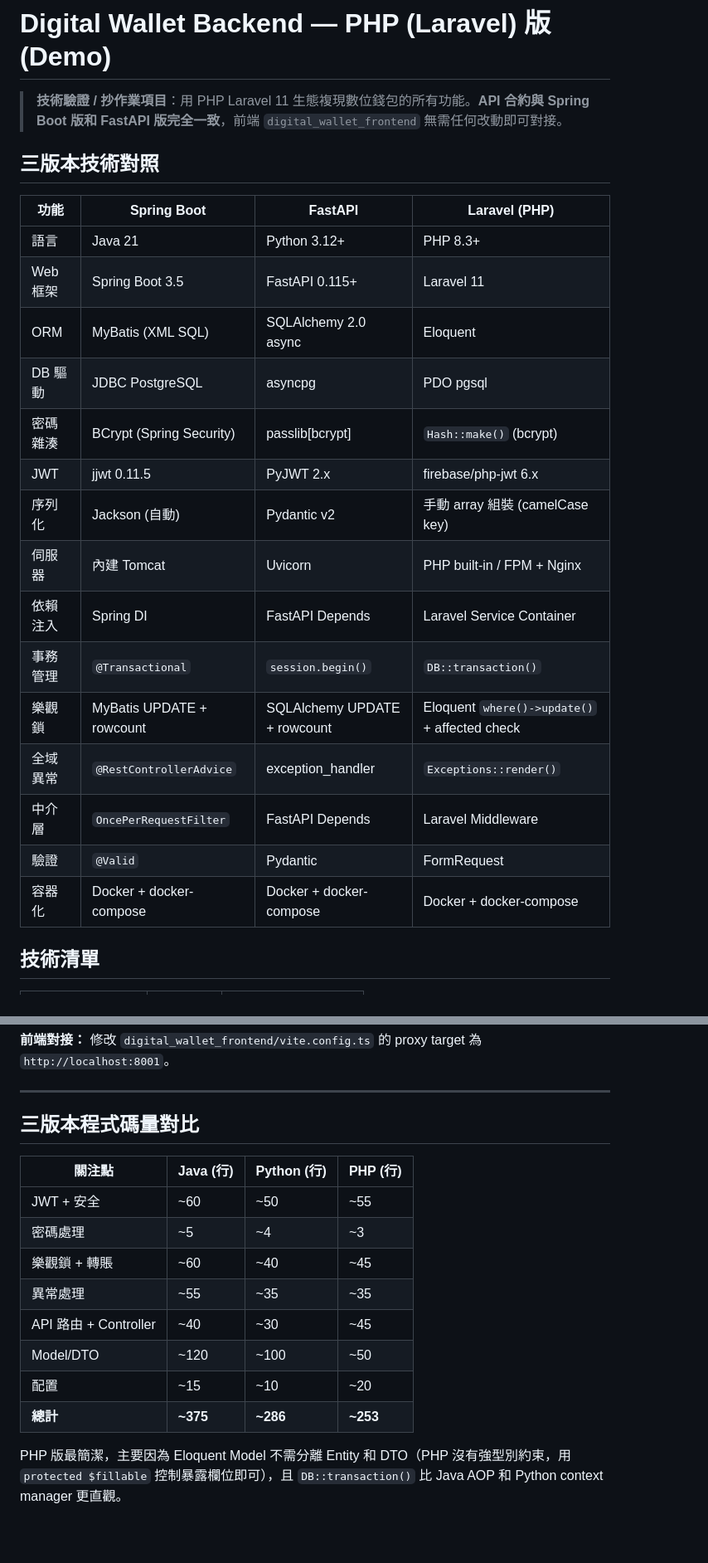
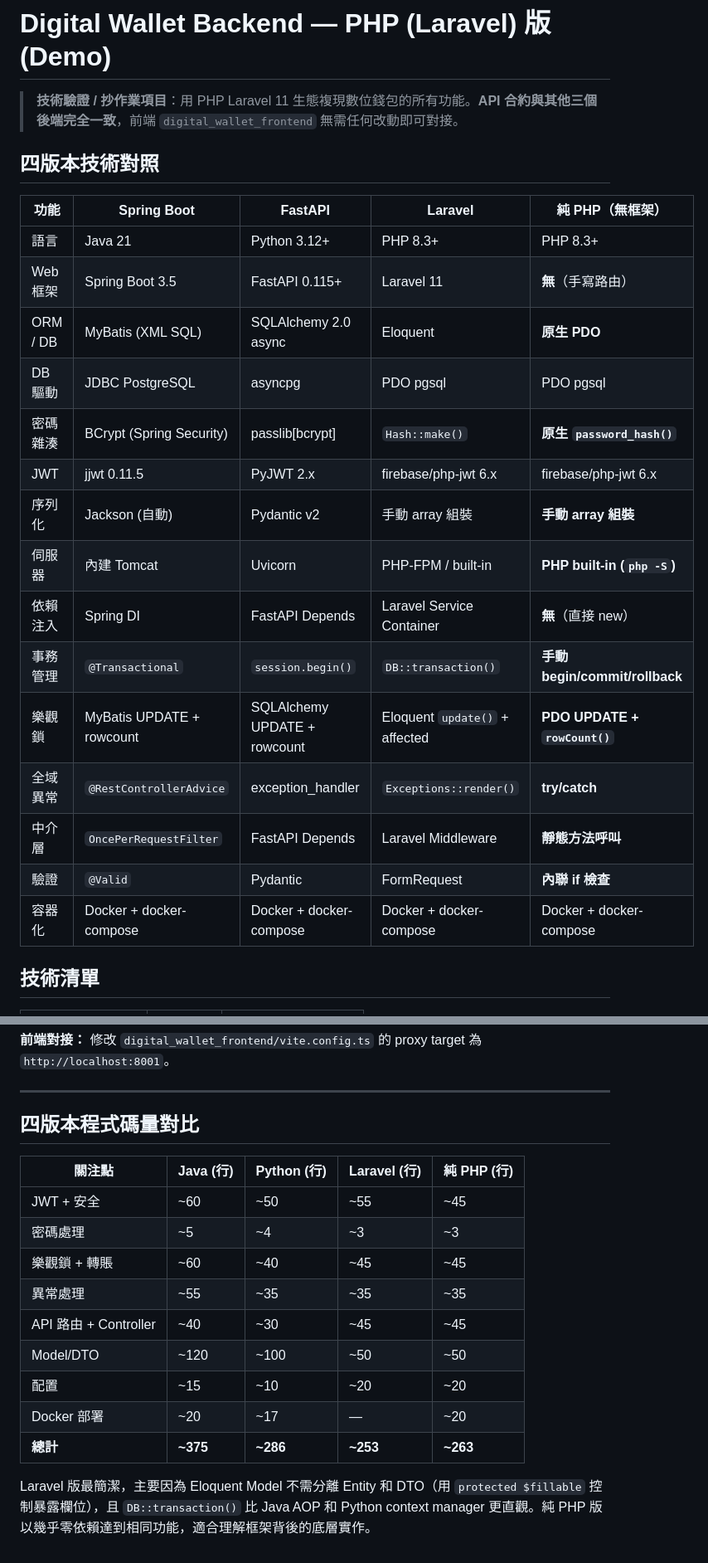
Before and after one commit to ivankwanpn/springboot-fastapi-laravel-react-demo, a Markdown page: digital_wallet_laravel/README.md, 2 parts joined by grey strips. Shown at 83% size. Drawn GitHub-style; blank space fills up the shorter version.

Commit message:
Update Laravel README with 4-version comparison and clean presentation

```diff
--- a/digital_wallet_laravel/README.md
+++ b/digital_wallet_laravel/README.md
@@ -1,26 +1,26 @@
 # Digital Wallet Backend — PHP (Laravel) 版 (Demo)
 
-> **技術驗證 / 抄作業項目**：用 PHP Laravel 11 生態複現數位錢包的所有功能。**API 合約與 Spring Boot 版和 FastAPI 版完全一致**，前端 `digital_wallet_frontend` 無需任何改動即可對接。
+> **技術驗證 / 抄作業項目**：用 PHP Laravel 11 生態複現數位錢包的所有功能。**API 合約與其他三個後端完全一致**，前端 `digital_wallet_frontend` 無需任何改動即可對接。
 
-## 三版本技術對照
+## 四版本技術對照
 
-| 功能 | Spring Boot | FastAPI | Laravel (PHP) |
-|------|------------|---------|---------------|
-| 語言 | Java 21 | Python 3.12+ | PHP 8.3+ |
-| Web 框架 | Spring Boot 3.5 | FastAPI 0.115+ | Laravel 11 |
-| ORM | MyBatis (XML SQL) | SQLAlchemy 2.0 async | Eloquent |
-| DB 驅動 | JDBC PostgreSQL | asyncpg | PDO pgsql |
-| 密碼雜湊 | BCrypt (Spring Security) | passlib[bcrypt] | `Hash::make()` (bcrypt) |
-| JWT | jjwt 0.11.5 | PyJWT 2.x | firebase/php-jwt 6.x |
-| 序列化 | Jackson (自動) | Pydantic v2 | 手動 array 組裝 (camelCase key) |
-| 伺服器 | 內建 Tomcat | Uvicorn | PHP built-in / FPM + Nginx |
-| 依賴注入 | Spring DI | FastAPI Depends | Laravel Service Container |
-| 事務管理 | `@Transactional` | `session.begin()` | `DB::transaction()` |
-| 樂觀鎖 | MyBatis UPDATE + rowcount | SQLAlchemy UPDATE + rowcount | Eloquent `where()->update()` + affected check |
-| 全域異常 | `@RestControllerAdvice` | exception_handler | `Exceptions::render()` |
-| 中介層 | `OncePerRequestFilter` | FastAPI Depends | Laravel Middleware |
-| 驗證 | `@Valid` | Pydantic | FormRequest |
-| 容器化 | Docker + docker-compose | Docker + docker-compose | Docker + docker-compose |
+| 功能 | Spring Boot | FastAPI | Laravel | 純 PHP（無框架） |
+|------|------------|---------|---------|------------------|
+| 語言 | Java 21 | Python 3.12+ | PHP 8.3+ | PHP 8.3+ |
+| Web 框架 | Spring Boot 3.5 | FastAPI 0.115+ | Laravel 11 | **無**（手寫路由） |
+| ORM / DB | MyBatis (XML SQL) | SQLAlchemy 2.0 async | Eloquent | **原生 PDO** |
+| DB 驅動 | JDBC PostgreSQL | asyncpg | PDO pgsql | PDO pgsql |
+| 密碼雜湊 | BCrypt (Spring Security) | passlib[bcrypt] | `Hash::make()` | **原生 `password_hash()`** |
+| JWT | jjwt 0.11.5 | PyJWT 2.x | firebase/php-jwt 6.x | firebase/php-jwt 6.x |
+| 序列化 | Jackson (自動) | Pydantic v2 | 手動 array 組裝 | **手動 array 組裝** |
+| 伺服器 | 內建 Tomcat | Uvicorn | PHP-FPM / built-in | **PHP built-in (`php -S`)** |
+| 依賴注入 | Spring DI | FastAPI Depends | Laravel Service Container | **無**（直接 new） |
+| 事務管理 | `@Transactional` | `session.begin()` | `DB::transaction()` | **手動 begin/commit/rollback** |
+| 樂觀鎖 | MyBatis UPDATE + rowcount | SQLAlchemy UPDATE + rowcount | Eloquent `update()` + affected | **PDO UPDATE + `rowCount()`** |
+| 全域異常 | `@RestControllerAdvice` | exception_handler | `Exceptions::render()` | **try/catch** |
+| 中介層 | `OncePerRequestFilter` | FastAPI Depends | Laravel Middleware | **靜態方法呼叫** |
+| 驗證 | `@Valid` | Pydantic | FormRequest | **內聯 if 檢查** |
+| 容器化 | Docker + docker-compose | Docker + docker-compose | Docker + docker-compose | Docker + docker-compose |
 
 ## 技術清單
 
@@ -768,17 +768,18 @@ php -S localhost:8001 -t public
 
 ---
 
-## 三版本程式碼量對比
+## 四版本程式碼量對比
 
-| 關注點 | Java (行) | Python (行) | PHP (行) |
-|------|------|------|------|
-| JWT + 安全 | ~60 | ~50 | ~55 |
-| 密碼處理 | ~5 | ~4 | ~3 |
-| 樂觀鎖 + 轉賬 | ~60 | ~40 | ~45 |
-| 異常處理 | ~55 | ~35 | ~35 |
-| API 路由 + Controller | ~40 | ~30 | ~45 |
-| Model/DTO | ~120 | ~100 | ~50 |
-| 配置 | ~15 | ~10 | ~20 |
-| **總計** | **~375** | **~286** | **~253** |
+| 關注點 | Java (行) | Python (行) | Laravel (行) | 純 PHP (行) |
+|------|------|------|------|------|
+| JWT + 安全 | ~60 | ~50 | ~55 | ~45 |
+| 密碼處理 | ~5 | ~4 | ~3 | ~3 |
+| 樂觀鎖 + 轉賬 | ~60 | ~40 | ~45 | ~45 |
+| 異常處理 | ~55 | ~35 | ~35 | ~35 |
+| API 路由 + Controller | ~40 | ~30 | ~45 | ~45 |
+| Model/DTO | ~120 | ~100 | ~50 | ~50 |
+| 配置 | ~15 | ~10 | ~20 | ~20 |
+| Docker 部署 | ~20 | ~17 | — | ~20 |
+| **總計** | **~375** | **~286** | **~253** | **~263** |
 
-PHP 版最簡潔，主要因為 Eloquent Model 不需分離 Entity 和 DTO（PHP 沒有強型別約束，用 `protected $fillable` 控制暴露欄位即可），且 `DB::transaction()` 比 Java AOP 和 Python context manager 更直觀。
+Laravel 版最簡潔，主要因為 Eloquent Model 不需分離 Entity 和 DTO（用 `protected $fillable` 控制暴露欄位），且 `DB::transaction()` 比 Java AOP 和 Python context manager 更直觀。純 PHP 版以幾乎零依賴達到相同功能，適合理解框架背後的底層實作。
```
Also changed, not shown: other parts of digital_wallet_laravel/README.md (+22 -22 lines).
